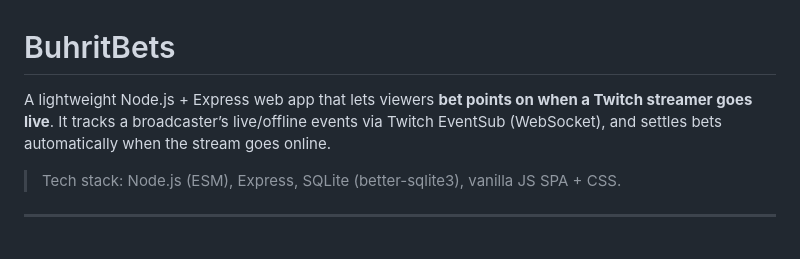
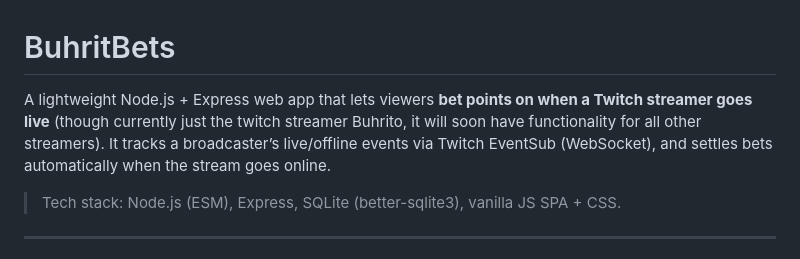
Before and after one commit to cambonius/BuhritBets, a Markdown page: README.md, the part around the change. GitHub-like rendering.

Commit message:
Update README with additional details on streamer support
Expanded description to clarify current functionality and future plans.

```diff
--- a/README.md
+++ b/README.md
@@ -1,6 +1,6 @@
 # BuhritBets
 
-A lightweight Node.js + Express web app that lets viewers **bet points on when a Twitch streamer goes live**. It tracks a broadcaster’s live/offline events via Twitch EventSub (WebSocket), and settles bets automatically when the stream goes online.
+A lightweight Node.js + Express web app that lets viewers **bet points on when a Twitch streamer goes live** (though currently just the twitch streamer Buhrito, it will soon have functionality for all other streamers). It tracks a broadcaster’s live/offline events via Twitch EventSub (WebSocket), and settles bets automatically when the stream goes online.
 
 > Tech stack: Node.js (ESM), Express, SQLite (better-sqlite3), vanilla JS SPA + CSS.
 
```
